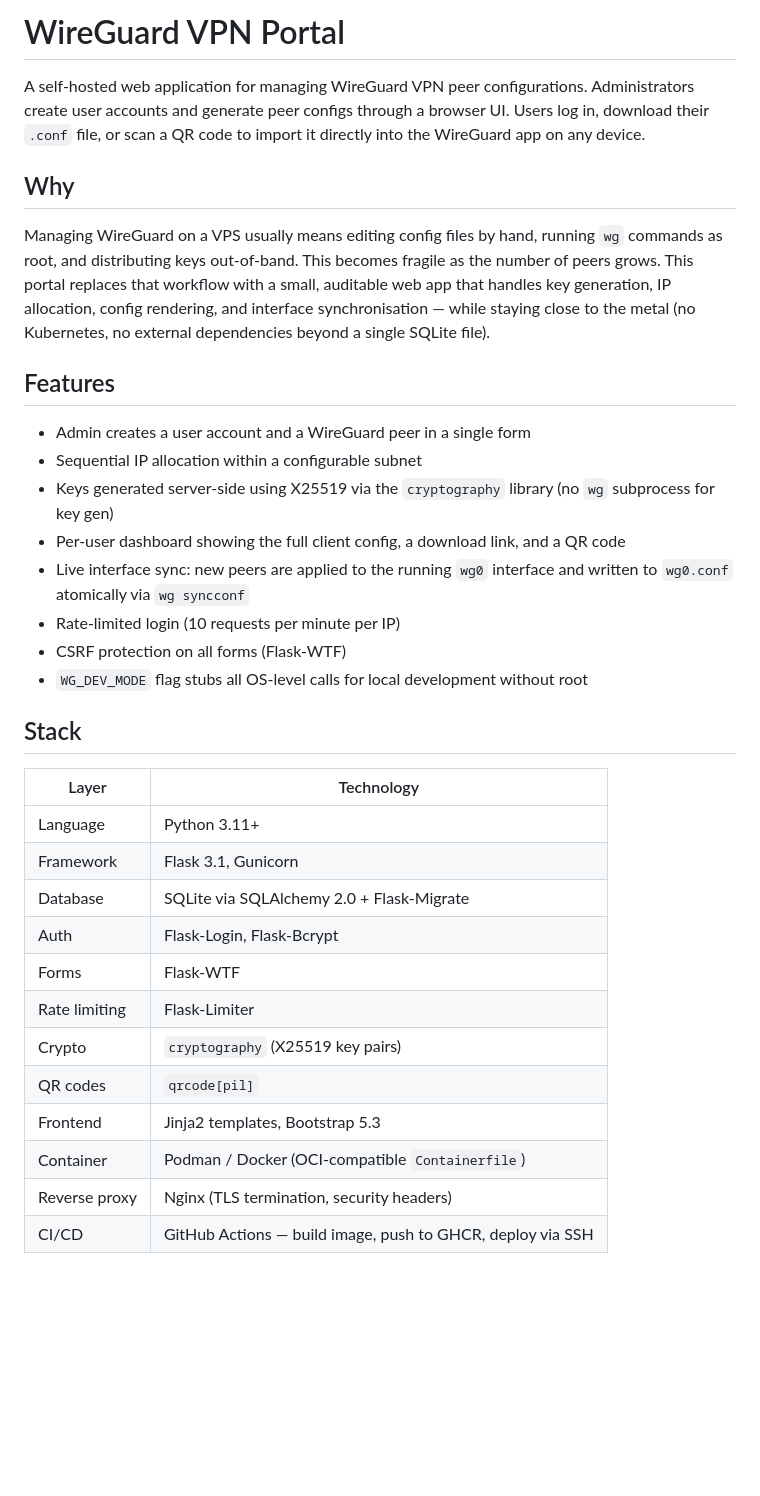
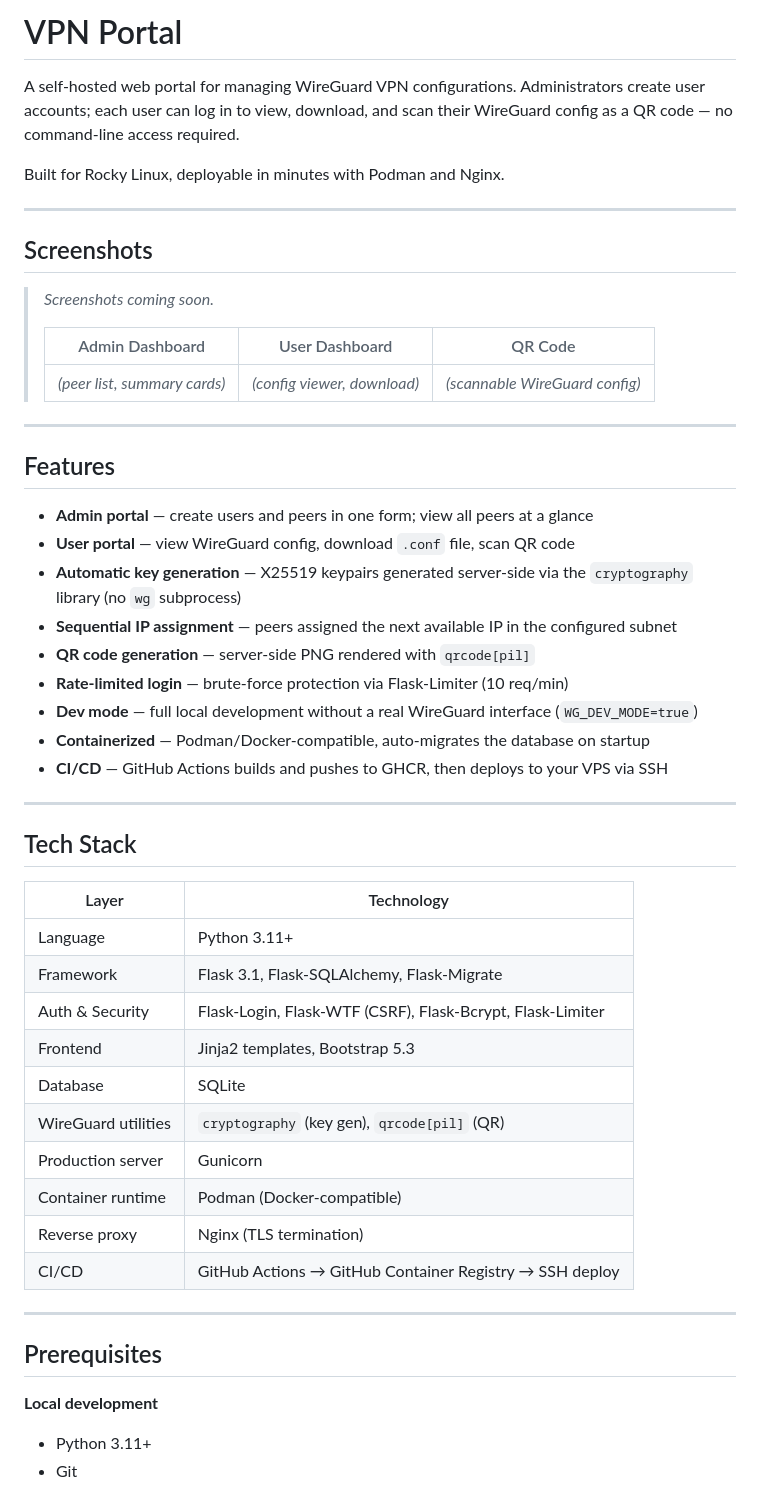
Before and after one commit to lboeglin/vpn-portal, a Markdown page: README.md, the part around one of its changes. Rendered like a GitHub page; blank space fills up the shorter version.

Commit message:
docs: comprehensive README

```diff
--- a/README.md
+++ b/README.md
@@ -1,43 +1,55 @@
-# WireGuard VPN Portal
+# VPN Portal
 
-A self-hosted web application for managing WireGuard VPN peer configurations.
-Administrators create user accounts and generate peer configs through a browser UI.
-Users log in, download their `.conf` file, or scan a QR code to import it directly
-into the WireGuard app on any device.
+A self-hosted web portal for managing WireGuard VPN configurations. Administrators create user accounts; each user can log in to view, download, and scan their WireGuard config as a QR code — no command-line access required.
 
-## Why
+Built for Rocky Linux, deployable in minutes with Podman and Nginx.
 
-Managing WireGuard on a VPS usually means editing config files by hand, running
-`wg` commands as root, and distributing keys out-of-band. This becomes fragile as
-the number of peers grows. This portal replaces that workflow with a small,
-auditable web app that handles key generation, IP allocation, config rendering,
-and interface synchronisation — while staying close to the metal (no Kubernetes,
-no external dependencies beyond a single SQLite file).
+---
+
+## Screenshots
+
+> _Screenshots coming soon._
+>
+> | Admin Dashboard | User Dashboard | QR Code |
+> |---|---|---|
+> | _(peer list, summary cards)_ | _(config viewer, download)_ | _(scannable WireGuard config)_ |
+
+---
 
 ## Features
 
-- Admin creates a user account and a WireGuard peer in a single form
-- Sequential IP allocation within a configurable subnet
-- Keys generated server-side using X25519 via the `cryptography` library (no `wg` subprocess for key gen)
-- Per-user dashboard showing the full client config, a download link, and a QR code
-- Live interface sync: new peers are applied to the running `wg0` interface and written to `wg0.conf` atomically via `wg syncconf`
-- Rate-limited login (10 requests per minute per IP)
-- CSRF protection on all forms (Flask-WTF)
-- `WG_DEV_MODE` flag stubs all OS-level calls for local development without root
+- **Admin portal** — create users and peers in one form; view all peers at a glance
+- **User portal** — view WireGuard config, download `.conf` file, scan QR code
+- **Automatic key generation** — X25519 keypairs generated server-side via the `cryptography` library (no `wg` subprocess)
+- **Sequential IP assignment** — peers assigned the next available IP in the configured subnet
+- **QR code generation** — server-side PNG rendered with `qrcode[pil]`
+- **Rate-limited login** — brute-force protection via Flask-Limiter (10 req/min)
+- **Dev mode** — full local development without a real WireGuard interface (`WG_DEV_MODE=true`)
+- **Containerized** — Podman/Docker-compatible, auto-migrates the database on startup
+- **CI/CD** — GitHub Actions builds and pushes to GHCR, then deploys to your VPS via SSH
 
-## Stack
+---
+
+## Tech Stack
 
 | Layer | Technology |
 |---|---|
 | Language | Python 3.11+ |
-| Framework | Flask 3.1, Gunicorn |
-| Database | SQLite via SQLAlchemy 2.0 + Flask-Migrate |
-| Auth | Flask-Login, Flask-Bcrypt |
-| Forms | Flask-WTF |
-| Rate limiting | Flask-Limiter |
-| Crypto | `cryptography` (X25519 key pairs) |
-| QR codes | `qrcode[pil]` |
+| Framework | Flask 3.1, Flask-SQLAlchemy, Flask-Migrate |
+| Auth & Security | Flask-Login, Flask-WTF (CSRF), Flask-Bcrypt, Flask-Limiter |
 | Frontend | Jinja2 templates, Bootstrap 5.3 |
-| Container | Podman / Docker (OCI-compatible `Containerfile`) |
-| Reverse proxy | Nginx (TLS termination, security headers) |
-| CI/CD | GitHub Actions — build image, push to GHCR, deploy via SSH |
+| Database | SQLite |
+| WireGuard utilities | `cryptography` (key gen), `qrcode[pil]` (QR) |
+| Production server | Gunicorn |
+| Container runtime | Podman (Docker-compatible) |
+| Reverse proxy | Nginx (TLS termination) |
+| CI/CD | GitHub Actions → GitHub Container Registry → SSH deploy |
+
+---
+
+## Prerequisites
+
+**Local development**
+- Python 3.11+
+- Git
+
```
Also changed, not shown: other parts of README.md (+299 -170 lines).
